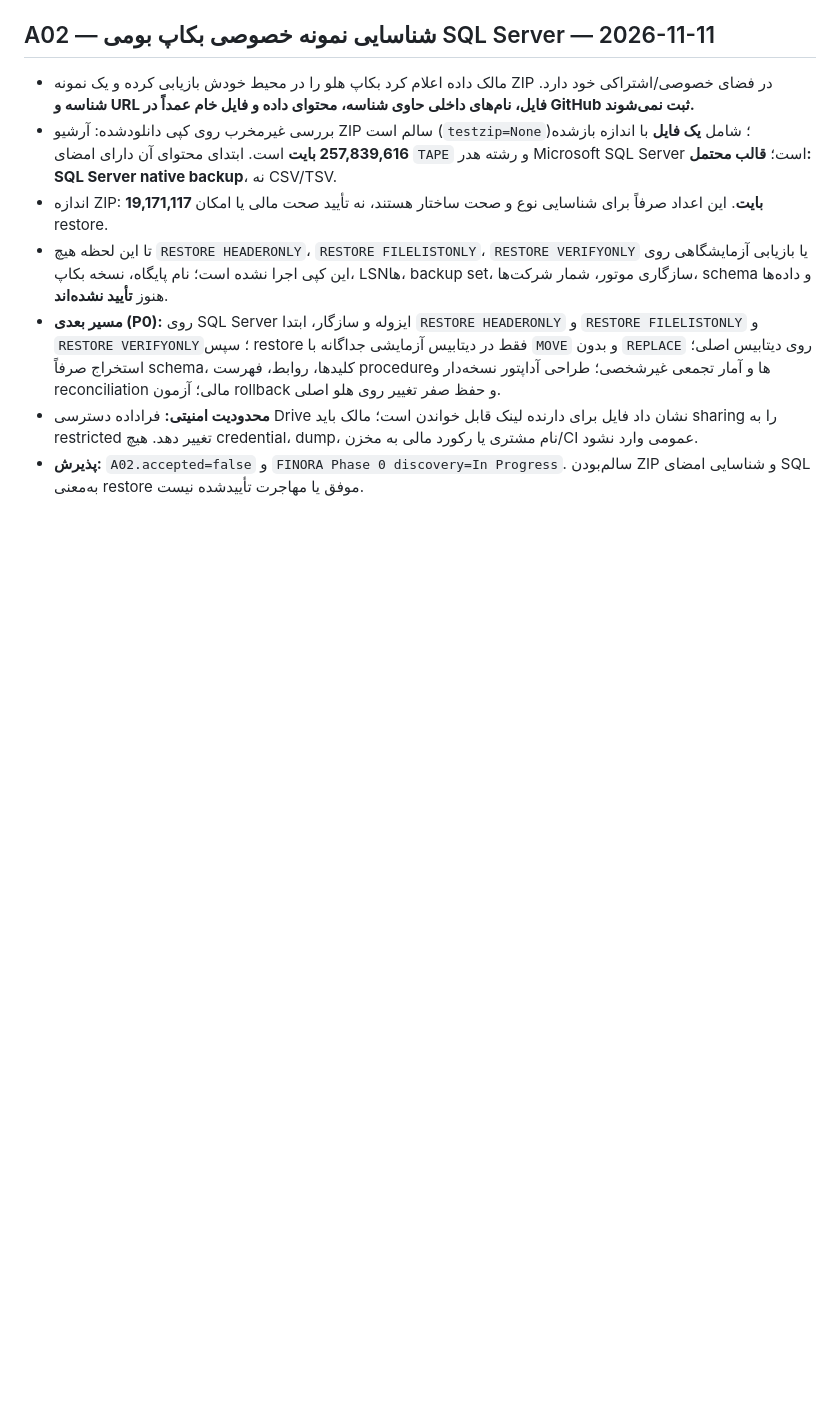
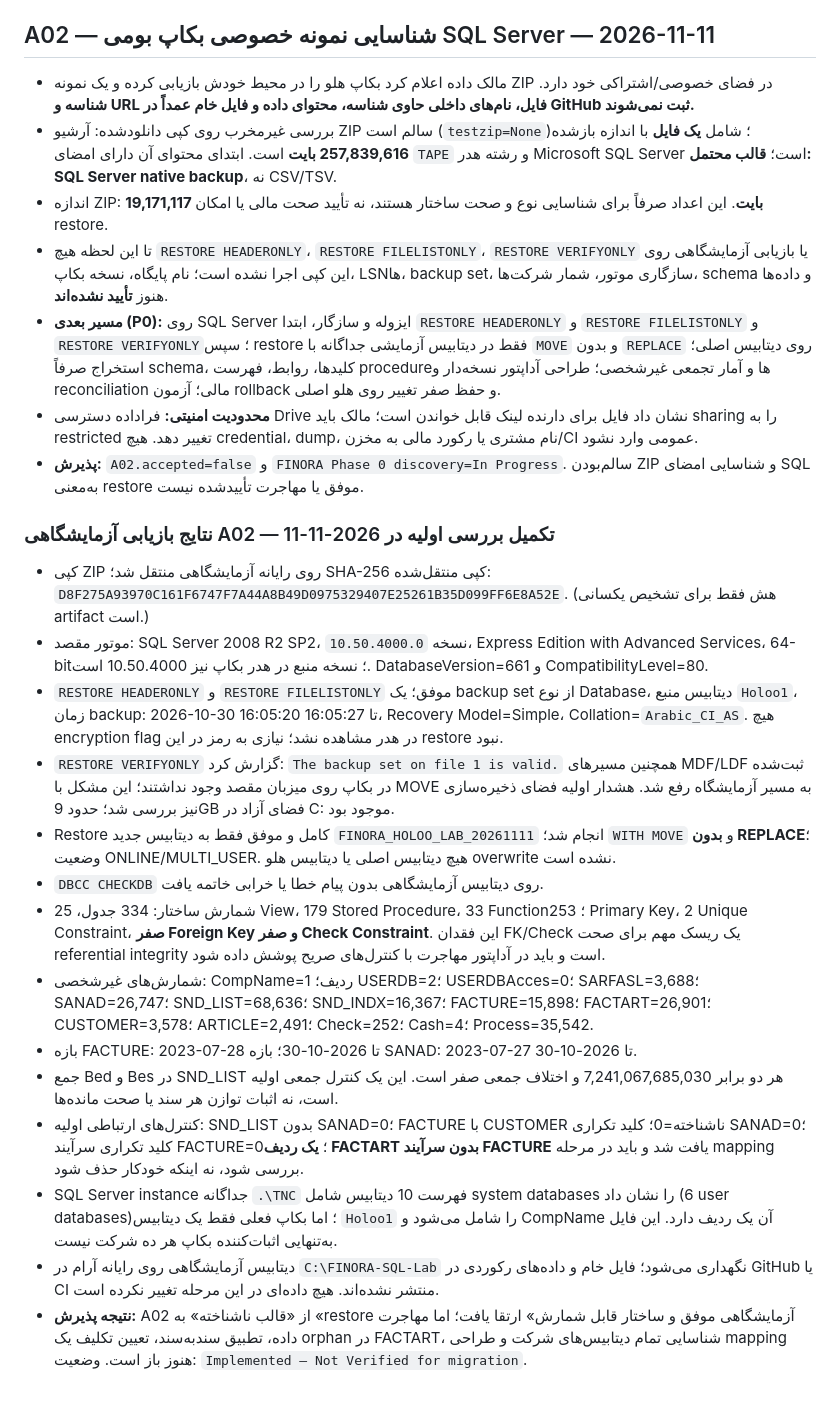
Before and after one commit to davoodmehraban89/Factor-easyPro, a Markdown page: PROJECT_STATUS.md, the part around the change. Drawn GitHub-style; blank space fills up the shorter version.

Commit message:
docs(a02): record isolated SQL restore and integrity findings

```diff
--- a/PROJECT_STATUS.md
+++ b/PROJECT_STATUS.md
@@ -377,3 +377,21 @@
 - **مسیر بعدی (P0):** روی SQL Server ایزوله و سازگار، ابتدا `RESTORE HEADERONLY` و `RESTORE FILELISTONLY` و `RESTORE VERIFYONLY`؛ سپس restore فقط در دیتابیس آزمایشی جداگانه با `MOVE` و بدون `REPLACE` روی دیتابیس اصلی؛ استخراج صرفاً schema، کلیدها، روابط، فهرست procedureها و آمار تجمعی غیرشخصی؛ طراحی آداپتور نسخه‌دار و reconciliation مالی؛ آزمون rollback و حفظ صفر تغییر روی هلو اصلی.
 - **محدودیت امنیتی:** فراداده دسترسی Drive نشان داد فایل برای دارنده لینک قابل خواندن است؛ مالک باید sharing را به restricted تغییر دهد. هیچ credential، dump، نام مشتری یا رکورد مالی به مخزن/CI عمومی وارد نشود.
 - **پذیرش:** `A02.accepted=false` و `FINORA Phase 0 discovery=In Progress`. سالم‌بودن ZIP و شناسایی امضای SQL به‌معنی restore موفق یا مهاجرت تأییدشده نیست.
+
+
+### نتایج بازیابی آزمایشگاهی A02 — تکمیل بررسی اولیه در 2026-11-11
+
+- کپی ZIP روی رایانه آزمایشگاهی منتقل شد؛ SHA-256 کپی منتقل‌شده: `D8F275A93970C161F6747F7A44A8B49D0975329407E25261B35D099FF6E8A52E`. (هش فقط برای تشخیص یکسانی artifact است.)
+- موتور مقصد: SQL Server 2008 R2 SP2، نسخه `10.50.4000.0`، Express Edition with Advanced Services، 64-bit؛ نسخه منبع در هدر بکاپ نیز 10.50.4000 است. DatabaseVersion=661 و CompatibilityLevel=80.
+- `RESTORE HEADERONLY` و `RESTORE FILELISTONLY` موفق؛ یک backup set از نوع Database، دیتابیس منبع `Holoo1`، زمان backup: 2026-10-30 16:05:20 تا 16:05:27، Recovery Model=Simple، Collation=`Arabic_CI_AS`. هیچ encryption flag در هدر مشاهده نشد؛ نیازی به رمز در این restore نبود.
+- `RESTORE VERIFYONLY` گزارش کرد: `The backup set on file 1 is valid.` همچنین مسیرهای MDF/LDF ثبت‌شده در بکاپ روی میزبان مقصد وجود نداشتند؛ این مشکل با MOVE به مسیر آزمایشگاه رفع شد. هشدار اولیه فضای ذخیره‌سازی نیز بررسی شد؛ حدود 9GB فضای آزاد در C: موجود بود.
+- Restore کامل و موفق فقط به دیتابیس جدید `FINORA_HOLOO_LAB_20261111` انجام شد؛ `WITH MOVE` و **بدون REPLACE**؛ وضعیت ONLINE/MULTI_USER. هیچ دیتابیس اصلی یا دیتابیس هلو overwrite نشده است.
+- `DBCC CHECKDB` روی دیتابیس آزمایشگاهی بدون پیام خطا یا خرابی خاتمه یافت.
+- شمارش ساختار: 334 جدول، 25 View، 179 Stored Procedure، 33 Function؛ 253 Primary Key، 2 Unique Constraint، **صفر Foreign Key و صفر Check Constraint**. این فقدان FK/Check یک ریسک مهم برای صحت referential integrity است و باید در آداپتور مهاجرت با کنترل‌های صریح پوشش داده شود.
+- شمارش‌های غیرشخصی: CompName=1 ردیف؛ USERDB=2؛ USERDBAcces=0؛ SARFASL=3,688؛ SANAD=26,747؛ SND_LIST=68,636؛ SND_INDX=16,367؛ FACTURE=15,898؛ FACTART=26,901؛ CUSTOMER=3,578؛ ARTICLE=2,491؛ Check=252؛ Cash=4؛ Process=35,542.
+- بازه FACTURE: 2023-07-28 تا 2026-10-30؛ بازه SANAD: 2023-07-27 تا 2026-10-30.
+- جمع Bed و Bes در SND_LIST هر دو برابر 7,241,067,685,030 و اختلاف جمعی صفر است. این یک کنترل جمعی اولیه است، نه اثبات توازن هر سند یا صحت مانده‌ها.
+- کنترل‌های ارتباطی اولیه: SND_LIST بدون SANAD=0؛ FACTURE با CUSTOMER ناشناخته=0؛ کلید تکراری SANAD=0؛ کلید تکراری سرآیند FACTURE=0؛ **یک ردیف FACTART بدون سرآیند FACTURE** یافت شد و باید در مرحله mapping بررسی شود، نه اینکه خودکار حذف شود.
+- SQL Server instance جداگانه `.\TNC` فهرست 10 دیتابیس شامل system databases را نشان داد (6 user databases)؛ اما بکاپ فعلی فقط یک دیتابیس `Holoo1` را شامل می‌شود و CompName آن یک ردیف دارد. این فایل به‌تنهایی اثبات‌کننده بکاپ هر ده شرکت نیست.
+- دیتابیس آزمایشگاهی روی رایانه آرام در `C:\FINORA-SQL-Lab` نگهداری می‌شود؛ فایل خام و داده‌های رکوردی در GitHub یا CI منتشر نشده‌اند. هیچ داده‌ای در این مرحله تغییر نکرده است.
+- **نتیجه پذیرش:** A02 از «قالب ناشناخته» به «restore آزمایشگاهی موفق و ساختار قابل شمارش» ارتقا یافت؛ اما مهاجرت داده، تطبیق سندبه‌سند، تعیین تکلیف یک orphan در FACTART، شناسایی تمام دیتابیس‌های شرکت و طراحی mapping هنوز باز است. وضعیت: `Implemented — Not Verified for migration`.
```
